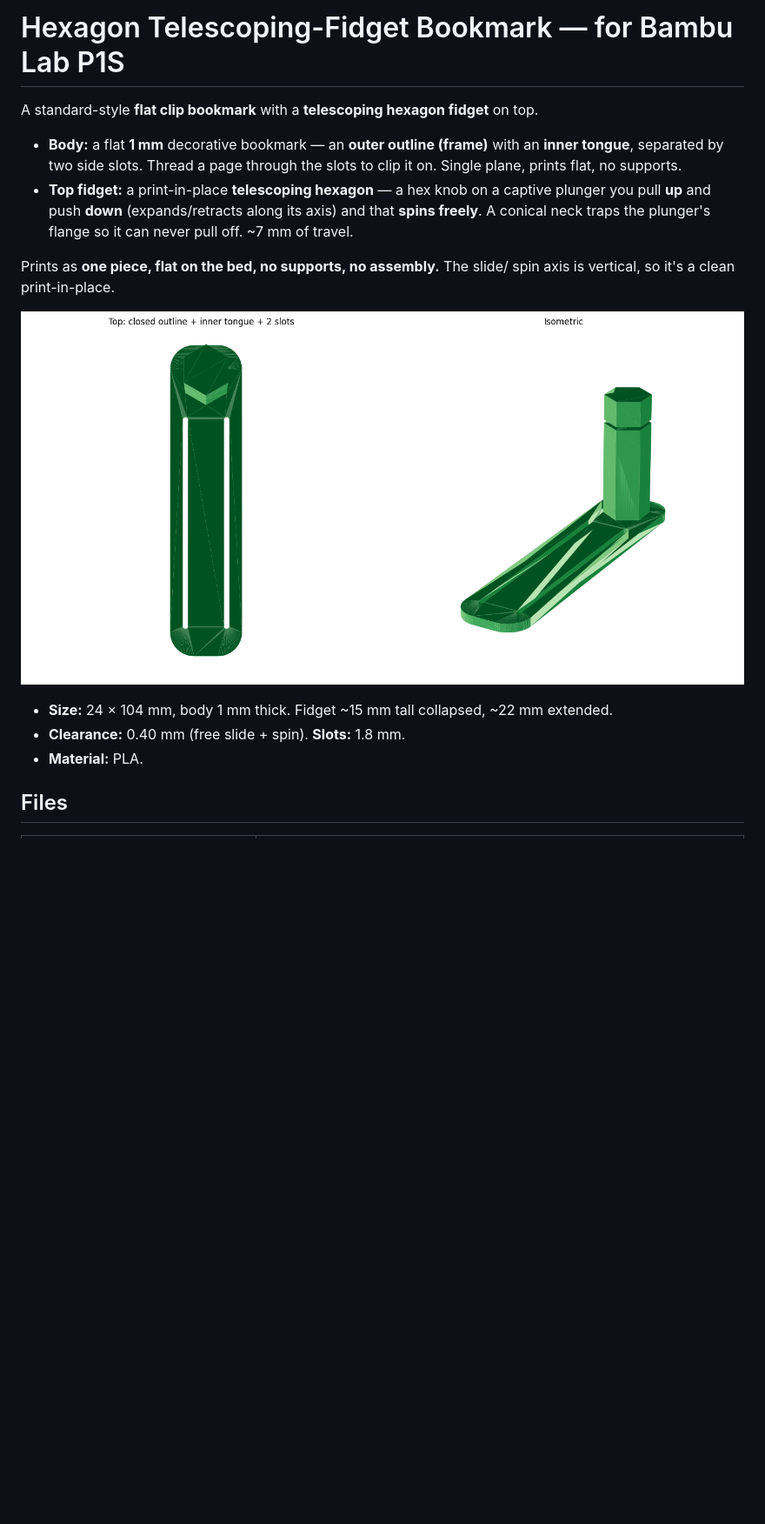
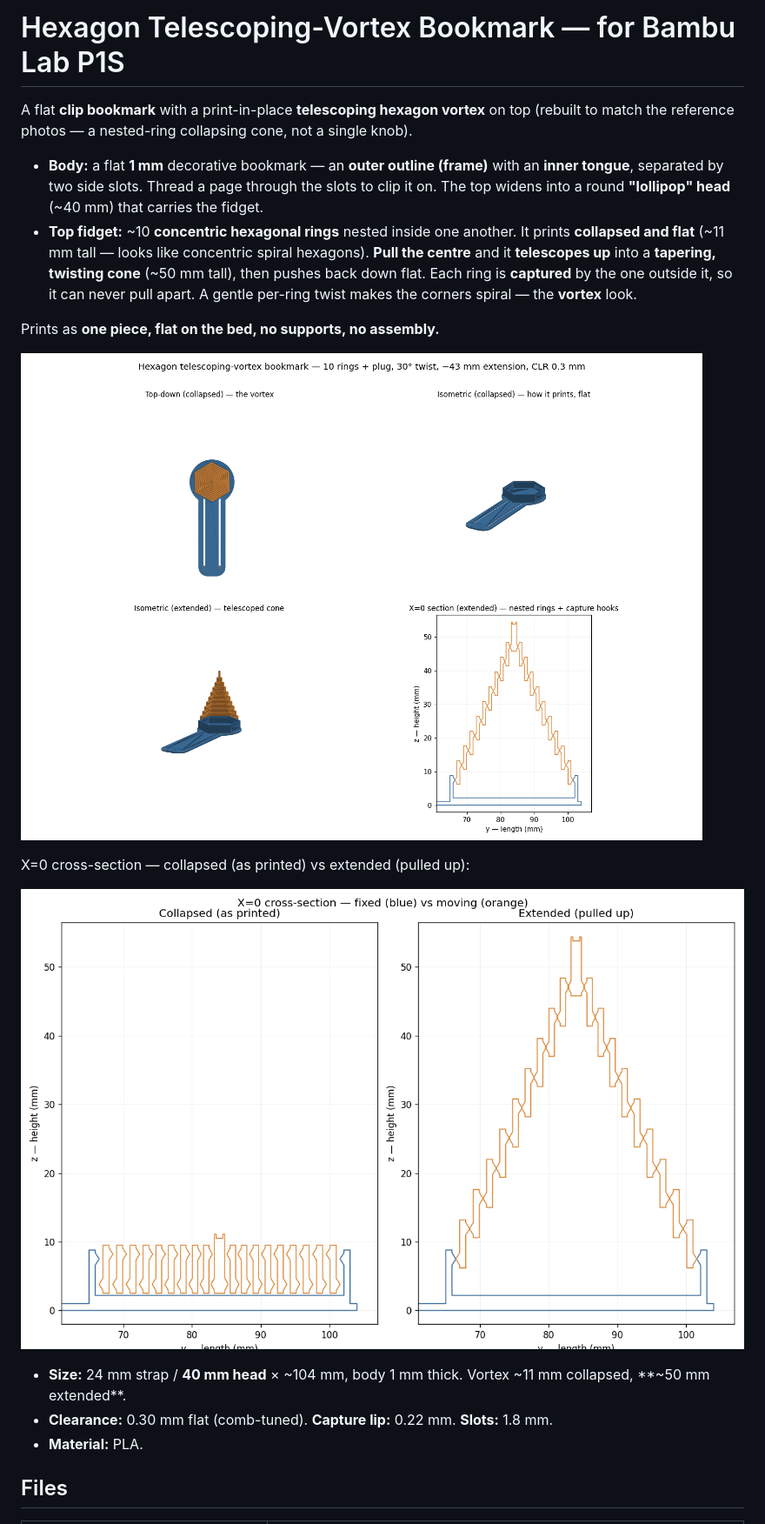
Before and after one commit to hoya98/hoya98, a Markdown page: fidget-bookmark/README.md, the part around one of its changes. Shown at 87% size. Drawn GitHub-style; pictures changed too: fidget-bookmark/preview.png, fidget-bookmark/preview_section.png (added); blank space fills up the shorter version.

```diff
--- a/fidget-bookmark/README.md
+++ b/fidget-bookmark/README.md
@@ -1,22 +1,27 @@
-# Hexagon Telescoping-Fidget Bookmark — for Bambu Lab P1S
+# Hexagon Telescoping-Vortex Bookmark — for Bambu Lab P1S
 
-A standard-style **flat clip bookmark** with a **telescoping hexagon fidget** on top.
+A flat **clip bookmark** with a print-in-place **telescoping hexagon vortex** on top
+(rebuilt to match the reference photos — a nested-ring collapsing cone, not a single knob).
 
-- **Body:** a flat **1 mm** decorative bookmark — an **outer outline (frame)**
-  with an **inner tongue**, separated by two side slots. Thread a page through
-  the slots to clip it on. Single plane, prints flat, no supports.
-- **Top fidget:** a print-in-place **telescoping hexagon** — a hex knob on a
-  captive plunger you pull **up** and push **down** (expands/retracts along its
-  axis) and that **spins freely**. A conical neck traps the plunger's flange so
-  it can never pull off. ~7 mm of travel.
+- **Body:** a flat **1 mm** decorative bookmark — an **outer outline (frame)** with an
+  **inner tongue**, separated by two side slots. Thread a page through the slots to clip
+  it on. The top widens into a round **"lollipop" head** (~40 mm) that carries the fidget.
+- **Top fidget:** ~10 **concentric hexagonal rings** nested inside one another. It prints
+  **collapsed and flat** (~11 mm tall — looks like concentric spiral hexagons). **Pull the
+  centre** and it **telescopes up** into a **tapering, twisting cone** (~50 mm tall), then
+  pushes back down flat. Each ring is **captured** by the one outside it, so it can never
+  pull apart. A gentle per-ring twist makes the corners spiral — the **vortex** look.
 
-Prints as **one piece, flat on the bed, no supports, no assembly.** The slide/
-spin axis is vertical, so it's a clean print-in-place.
+Prints as **one piece, flat on the bed, no supports, no assembly.**
 
 ![preview](preview.png)
 
-- **Size:** 24 × 104 mm, body 1 mm thick. Fidget ~15 mm tall collapsed, ~22 mm extended.
-- **Clearance:** 0.40 mm (free slide + spin). **Slots:** 1.8 mm.
+X=0 cross-section — collapsed (as printed) vs extended (pulled up):
+
+![section](preview_section.png)
+
+- **Size:** 24 mm strap / **40 mm head** × ~104 mm, body 1 mm thick. Vortex ~11 mm collapsed, **~50 mm extended**.
+- **Clearance:** 0.30 mm flat (comb-tuned). **Capture lip:** 0.22 mm. **Slots:** 1.8 mm.
 - **Material:** PLA.
 
 ## Files
```
Also changed, not shown: other parts of fidget-bookmark/README.md (+53 -42 lines), 8 other files.
